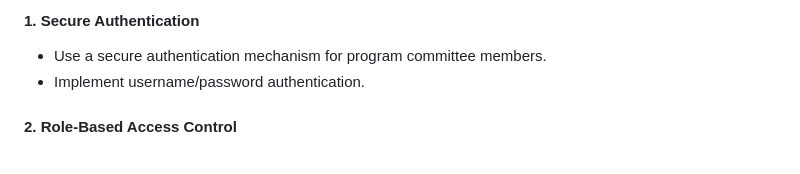
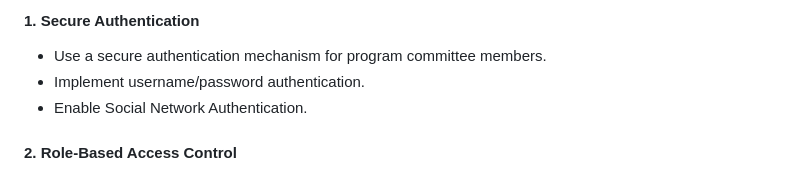
Before and after one commit to Myth-64/SELab_Mini_Project, a Markdown page: README.md, the part around the change. Rendered like a GitHub page.

```diff
--- a/README.md
+++ b/README.md
@@ -57,6 +57,7 @@ The paper conferencing website is designed to streamline the conference paper su
 
 - Use a secure authentication mechanism for program committee members.
 - Implement username/password authentication.
+- Enable Social Network Authentication.
 
 #### 2. Role-Based Access Control
 
```
